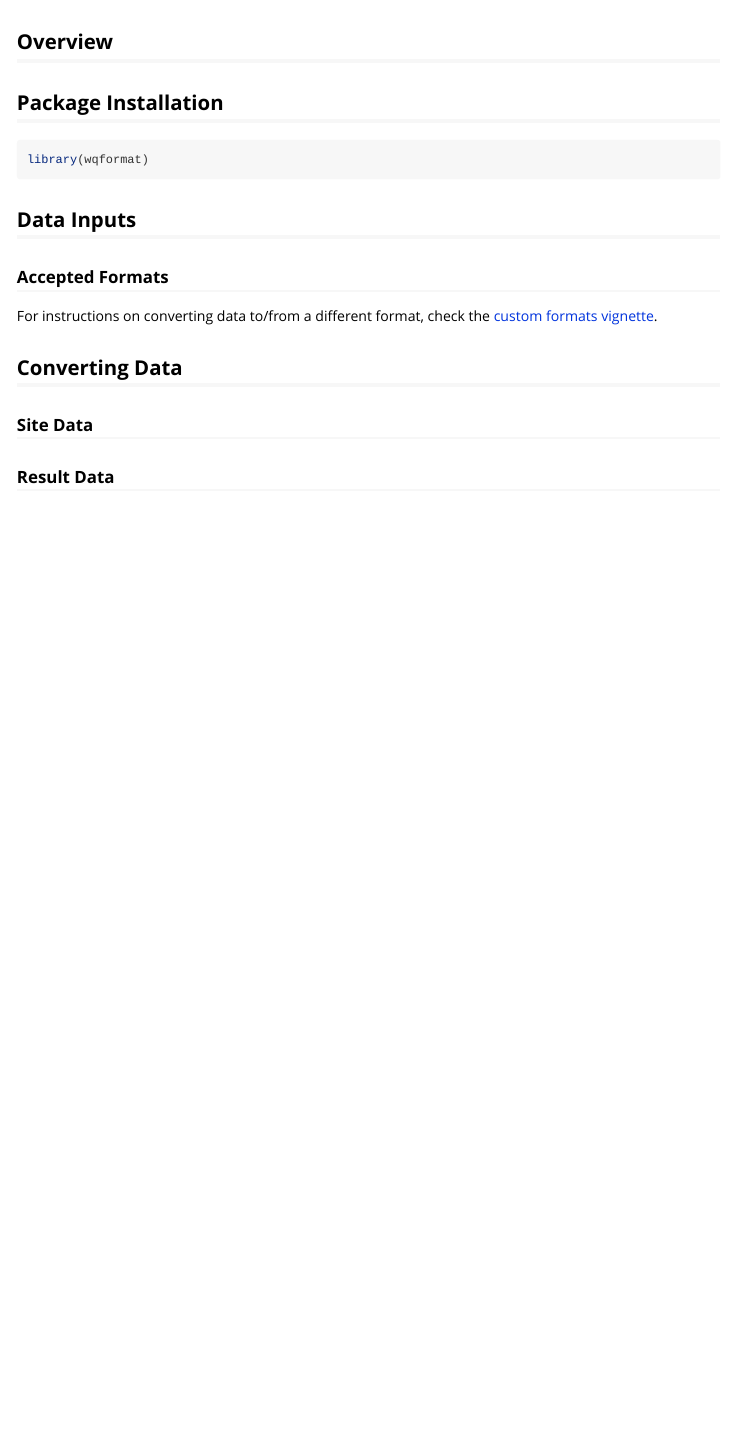
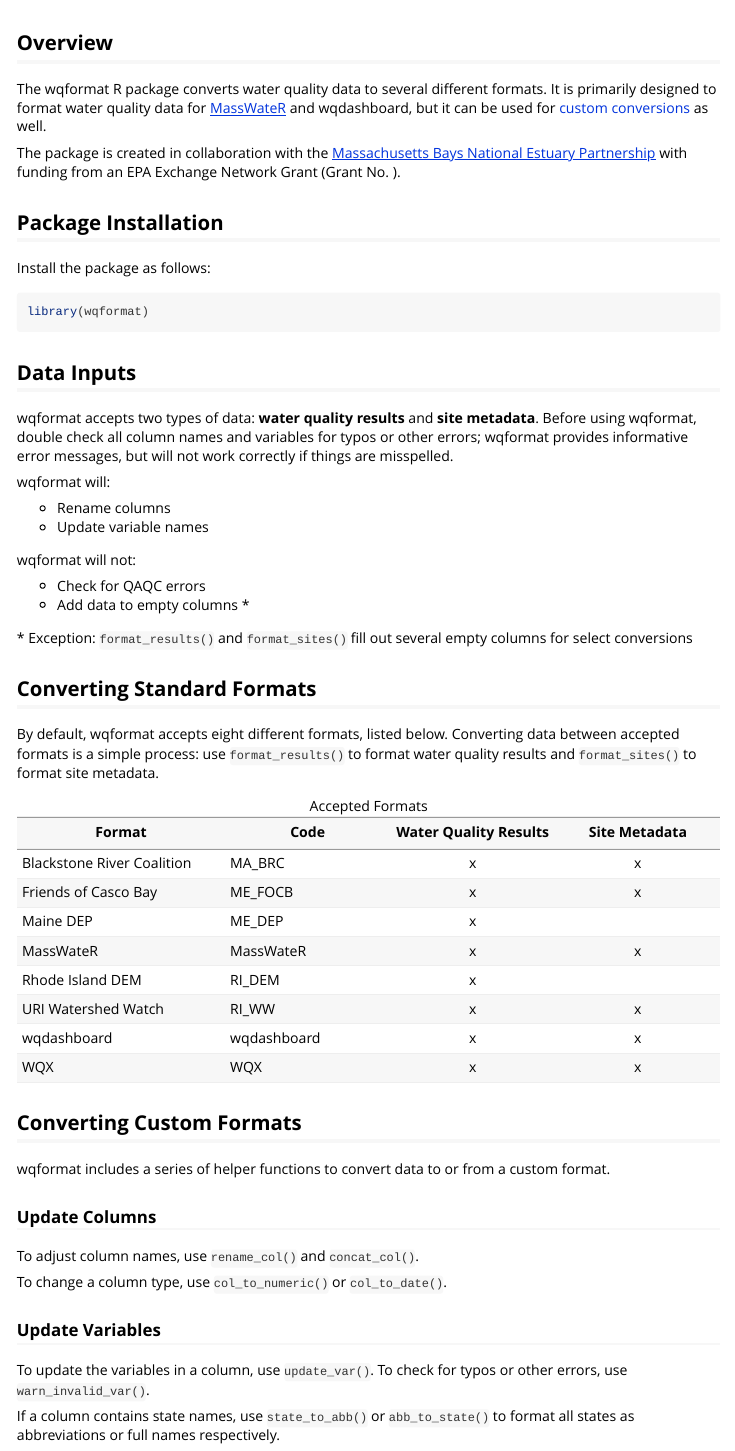
Before and after one commit to massbays-tech/wqformat, an R Markdown document (vignettes/wqformat.Rmd): the page in a window 1100 px wide, from 60 px down. Rendered offline with R 4.5, knitr and Pandoc, with nearby package versions.

Commit message:
added vignette

````diff
--- a/R/update_columns.R
+++ b/R/update_columns.R
@@ -224,6 +226,8 @@
 
   if (all(chk)) {
     .data[[col_name]] <- as.numeric(.data[[col_name]])
+  } else if (!silent) {
+    warning("Unable to convert ", col_name, " to numeric")
   }
 
   .data
--- a/vignettes/wqformat.Rmd
+++ b/vignettes/wqformat.Rmd
@@ -16,21 +16,63 @@
 
 ## Overview
 
+The wqformat R package converts water quality data to several different formats. It is primarily designed to format water quality data for [MassWateR](https://massbays-tech.github.io/MassWateR/) and wqdashboard, but it can be used for [custom conversions](#custom) as well.
+
+The package is created in collaboration with the [Massachusetts Bays National Estuary Partnership](https://massbays.org/) with funding from an EPA Exchange Network Grant (Grant No. ).
+
 ## Package Installation
+
+Install the package as follows:
 
 ```{r setup}
 library(wqformat)
 ```
 
-
 ## Data Inputs
 
-### Accepted Formats
+wqformat accepts two types of data: **water quality results** and **site metadata**. Before using wqformat, double check all column names and variables for typos or other errors; wqformat provides informative error messages, but will not work correctly if things are misspelled.
 
-For instructions on converting data to/from a different format, check the [custom formats vignette](custom_format.html).
+wqformat will:
 
-## Converting Data
+-   Rename columns
+-   Update variable names
 
-### Site Data
+wqformat will not:
 
-### Result Data
+-   Check for QAQC errors
+-   Add data to empty columns \*
+
+\* Exception: `format_results()` and `format_sites()` fill out several empty columns for select conversions
+
+## Converting Standard Formats {#standard}
+
+By default, wqformat accepts eight different formats, listed below. Converting data between accepted formats is a simple process: use `format_results()` to format water quality results and `format_sites()` to format site metadata.
+
+| Format                     | Code        | Water Quality Results | Site Metadata |
+|---------------------|-----------------|:---------------:|:---------------:|
+| Blackstone River Coalition | MA_BRC      |           x           |       x       |
+| Friends of Casco Bay       | ME_FOCB     |           x           |       x       |
+| Maine DEP                  | ME_DEP      |           x           |               |
+| MassWateR                  | MassWateR   |           x           |       x       |
+| Rhode Island DEM           | RI_DEM      |           x           |               |
+| URI Watershed Watch        | RI_WW       |           x           |       x       |
+| wqdashboard                | wqdashboard |           x           |       x       |
+| WQX                        | WQX         |           x           |       x       |
+
+: Accepted Formats
+
+## Converting Custom Formats {#custom}
+
+wqformat includes a series of helper functions to convert data to or from a custom format.
+
+### Update Columns
+
+To adjust column names, use `rename_col()` and `concat_col()`.
+
+To change a column type, use `col_to_numeric()` or `col_to_date()`.
+
+### Update Variables
+
+To update the variables in a column, use `update_var()`. To check for typos or other errors, use `warn_invalid_var()`.
+
+If a column contains state names, use `state_to_abb()` or `abb_to_state()` to format all states as abbreviations or full names respectively.
````
Also changed, not shown: R/format_sites.R (+2 -2 lines), R/utils_format_results.R (+1 -1 lines), vignettes/custom_format.Rmd (deleted, +0 -45 lines), R/update_columns.R (4 more changed lines), 1 other file.
